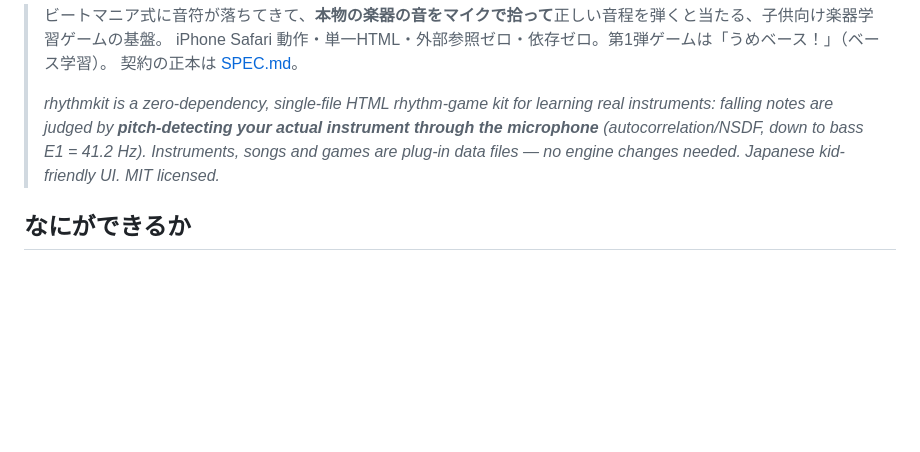
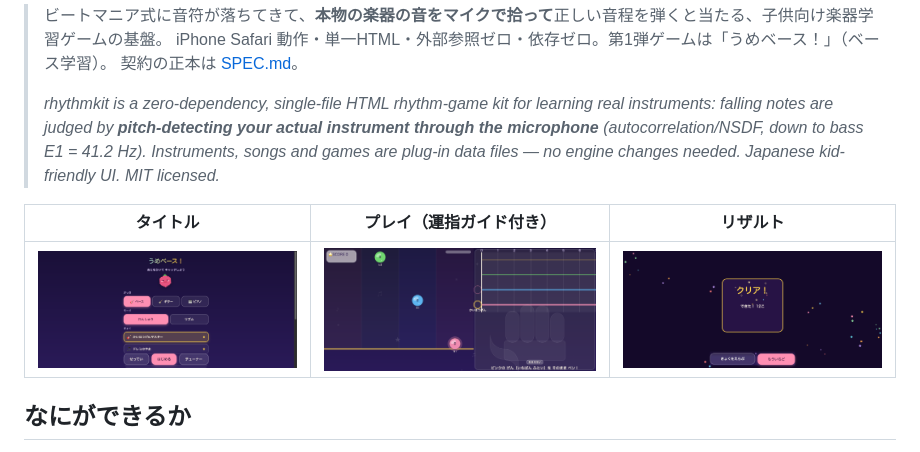
Before and after one commit to UMEBOSHIISAN/rhythmkit, a Markdown page: README.md, the part around the change. Drawn GitHub-style; pictures changed too: docs/screenshots/play.png (added), docs/screenshots/result.png (added), docs/screenshots/title.png (added); blank space fills up the shorter version.

```diff
--- a/README.md
+++ b/README.md
@@ -9,6 +9,10 @@
 > 契約の正本は [SPEC.md](SPEC.md)。
 >
 > *rhythmkit is a zero-dependency, single-file HTML rhythm-game kit for learning real instruments: falling notes are judged by **pitch-detecting your actual instrument through the microphone** (autocorrelation/NSDF, down to bass E1 = 41.2 Hz). Instruments, songs and games are plug-in data files — no engine changes needed. Japanese kid-friendly UI. MIT licensed.*
+
+| タイトル | プレイ（運指ガイド付き） | リザルト |
+|---|---|---|
+| ![title](docs/screenshots/title.png) | ![play](docs/screenshots/play.png) | ![result](docs/screenshots/result.png) |
 
 ## なにができるか
 
```
Also changed, not shown: README.en.md (+4 -0 lines), SPEC.md (+50 -0 lines), docs/screenshots/tutorial.png (added), 11 other files.
